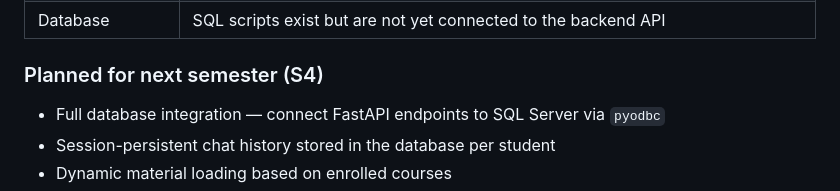
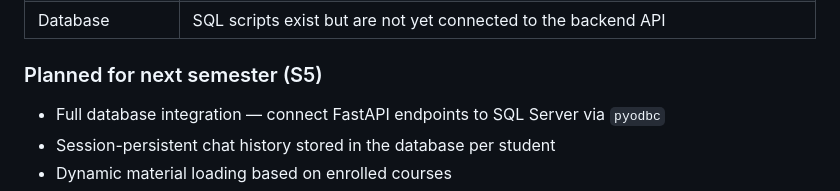
Before and after one commit to MeriZakaryan/Haya_AI, a Markdown page: README.md, the part around the change. Drawn GitHub-style.

Commit message:
Slight changes

```diff
--- a/README.md
+++ b/README.md
@@ -530,7 +530,7 @@ print('All modules loaded:', len(r.documents), 'chunks in vector store')
 | OCR | Scanned Armenian PDFs fail extraction — PyMuPDF handles text-layer PDFs only |
 | Database | SQL scripts exist but are not yet connected to the backend API |
 
-### Planned for next semester (S4)
+### Planned for next semester (S5)
 
 - Full database integration — connect FastAPI endpoints to SQL Server via `pyodbc`
 - Session-persistent chat history stored in the database per student
```
